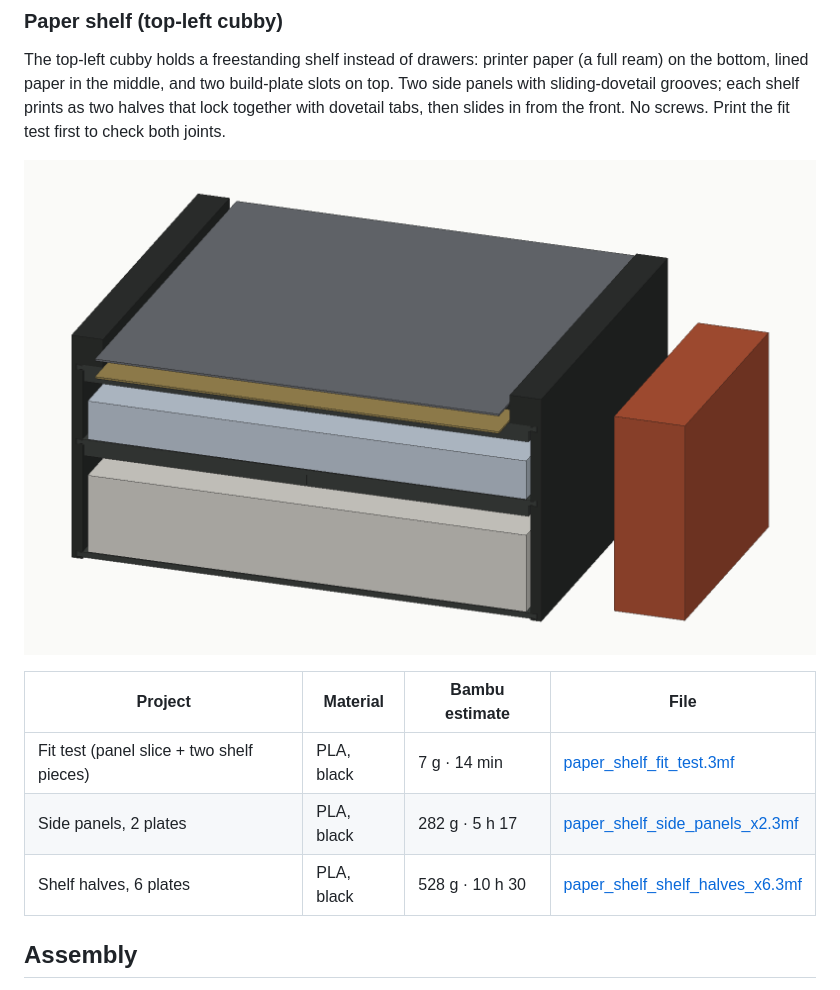
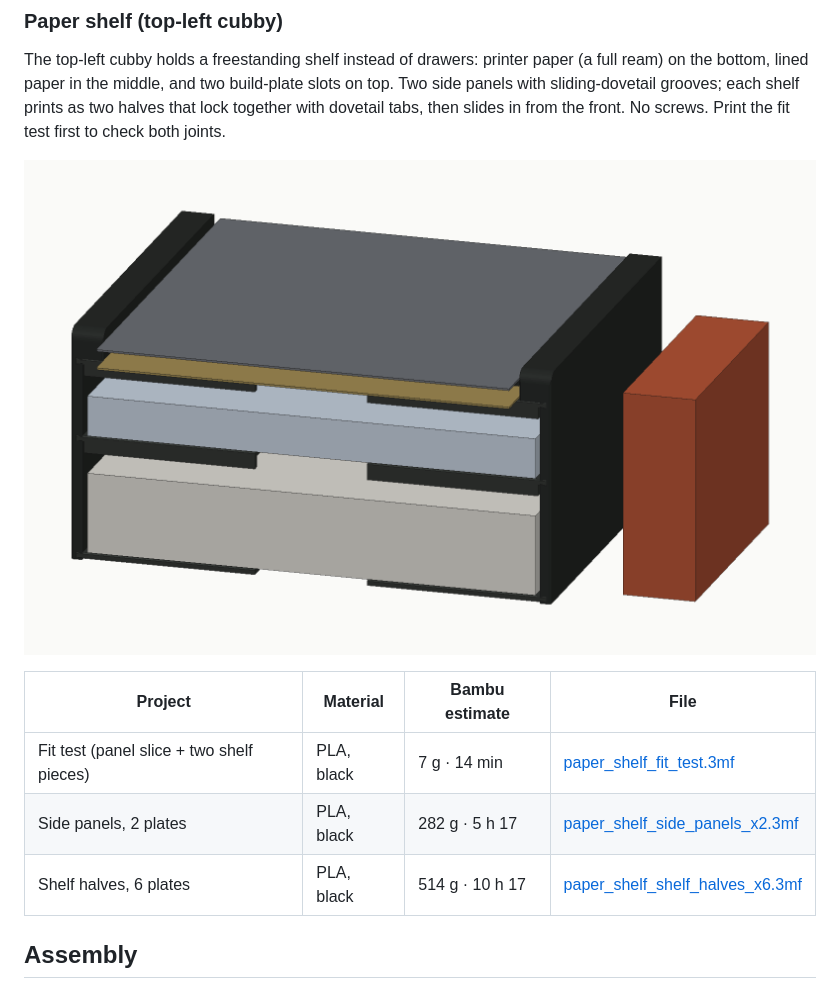
Before and after one commit to Blank428/hutch-drawers, a Markdown page: README.md, the part around the change. Drawn GitHub-style; pictures changed too: docs/paper_shelf_preview.png.

```diff
--- a/README.md
+++ b/README.md
@@ -117,7 +117,7 @@ then slides in from the front. No screws. Print the fit test first to check both
 |---|---|---|---|
 | Fit test (panel slice + two shelf pieces) | PLA, black | 7 g · 14 min | [paper_shelf_fit_test.3mf](https://raw.githubusercontent.com/Blank428/hutch-drawers/main/projects/paper-shelf/paper_shelf_fit_test.3mf) |
 | Side panels, 2 plates | PLA, black | 282 g · 5 h 17 | [paper_shelf_side_panels_x2.3mf](https://raw.githubusercontent.com/Blank428/hutch-drawers/main/projects/paper-shelf/paper_shelf_side_panels_x2.3mf) |
-| Shelf halves, 6 plates | PLA, black | 528 g · 10 h 30 | [paper_shelf_shelf_halves_x6.3mf](https://raw.githubusercontent.com/Blank428/hutch-drawers/main/projects/paper-shelf/paper_shelf_shelf_halves_x6.3mf) |
+| Shelf halves, 6 plates | PLA, black | 514 g · 10 h 17 | [paper_shelf_shelf_halves_x6.3mf](https://raw.githubusercontent.com/Blank428/hutch-drawers/main/projects/paper-shelf/paper_shelf_shelf_halves_x6.3mf) |
 
 ## Assembly
 
```
Also changed, not shown: 14 other files.
